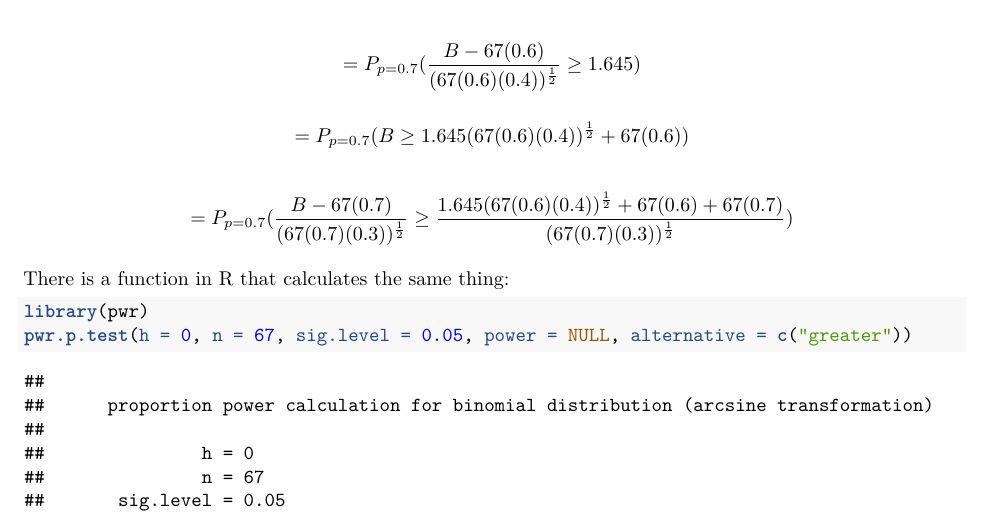
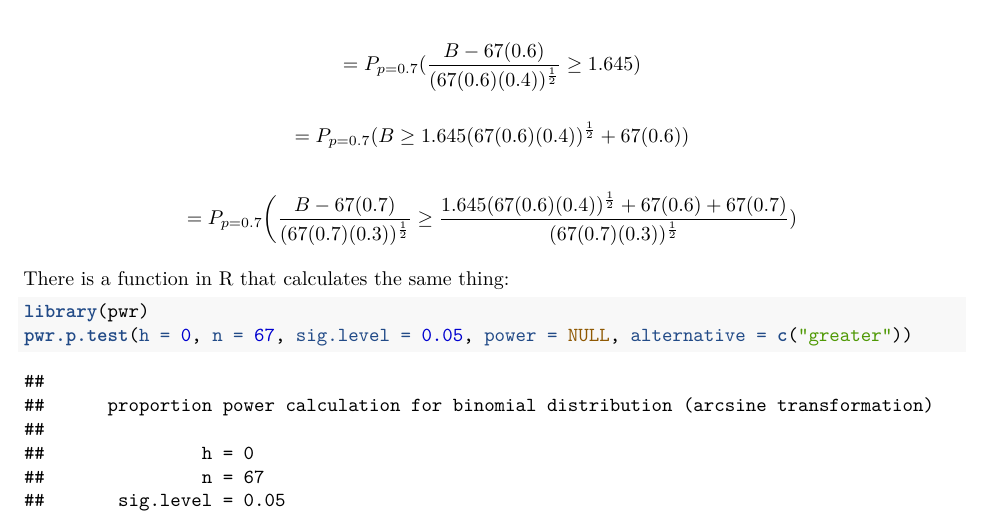
Before and after one commit to bliutwo/stats205, an R Markdown document (hw3/homework_3.Rmd): part of page 4 of 4, cut so that both start at the same text. Rendered offline with R 4.5, knitr and Pandoc, then LaTeX, with nearby package versions; code that draws random numbers runs with fixed seeds of ours; some code elsewhere in the file could not run offline.

Commit message:
31/05/2019 17:54:05

```diff
--- a/hw3/homework_3.Rmd
+++ b/hw3/homework_3.Rmd
@@ -139,7 +139,7 @@ Z.obs.seven = numerator / denominator; Z.obs.seven
 \]
 
 \[
-    = P_{p=0.7}(\frac{B - 67(0.7)}{(67(0.7)(0.3))^{\frac{1}{2}}} \geq \frac{1.645(67(0.6)(0.4))^{\frac{1}{2}} + 67(0.6) + 67(0.7)}{(67(0.7)(0.3))^{\frac{1}{2}}})
+    = P_{p=0.7}\bigg(\frac{B - 67(0.7)}{(67(0.7)(0.3))^{\frac{1}{2}}} \geq \frac{1.645(67(0.6)(0.4))^{\frac{1}{2}} + 67(0.6) + 67(0.7)}{(67(0.7)(0.3))^{\frac{1}{2}}})
 \]
 
 There is a function in R that calculates the same thing:
```
Also changed, not shown: hw3/homework_3.pdf.
